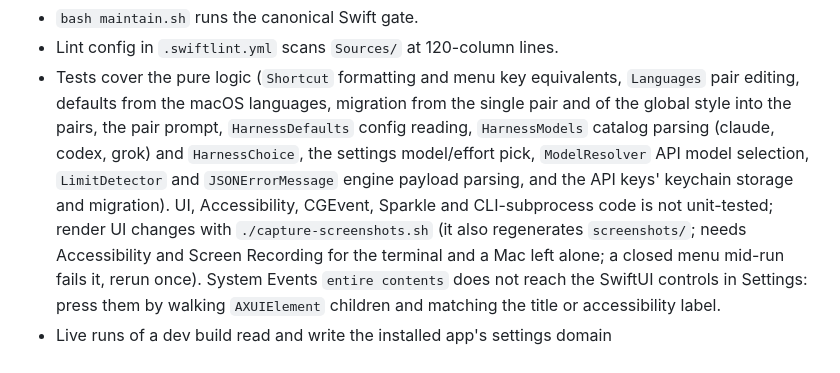
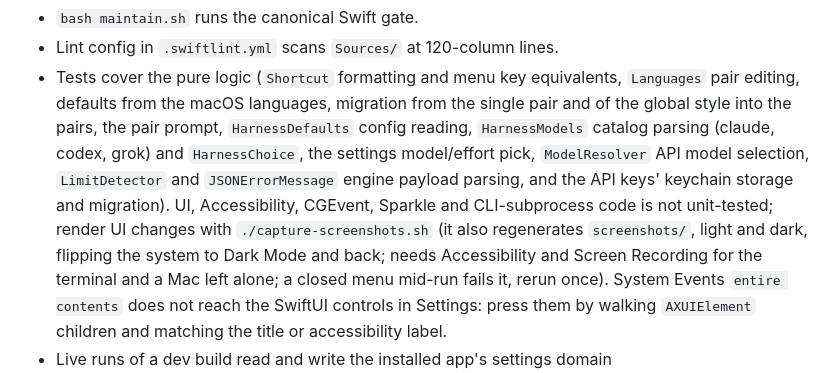
Before and after one commit to wiltodelta/translate-like-me, a Markdown page: CLAUDE.md, the part around the change. Rendered like a GitHub page.

```diff
--- a/CLAUDE.md
+++ b/CLAUDE.md
@@ -32,7 +32,8 @@ detail, including the secrets and where the keys are kept (1Password):
   `LimitDetector` and `JSONErrorMessage` engine payload parsing, and the API
   keys' keychain storage and migration). UI, Accessibility, CGEvent, Sparkle and
   CLI-subprocess code is not unit-tested; render UI changes with
-  `./capture-screenshots.sh` (it also regenerates `screenshots/`; needs
+  `./capture-screenshots.sh` (it also regenerates `screenshots/`, light and
+  dark, flipping the system to Dark Mode and back; needs
   Accessibility and Screen Recording for the terminal and a Mac left alone;
   a closed menu mid-run fails it, rerun once). System Events `entire contents`
   does not reach the SwiftUI controls in Settings: press them by walking
```
Also changed, not shown: README.md (+3 -2 lines), docs/build-and-release.md (+4 -2 lines), screenshots/general-dark.png (added), screenshots/general.png, screenshots/menu-dark.png (added), screenshots/menu.png, screenshots/settings-dark.png (added), screenshots/settings.png, 2 other files.
